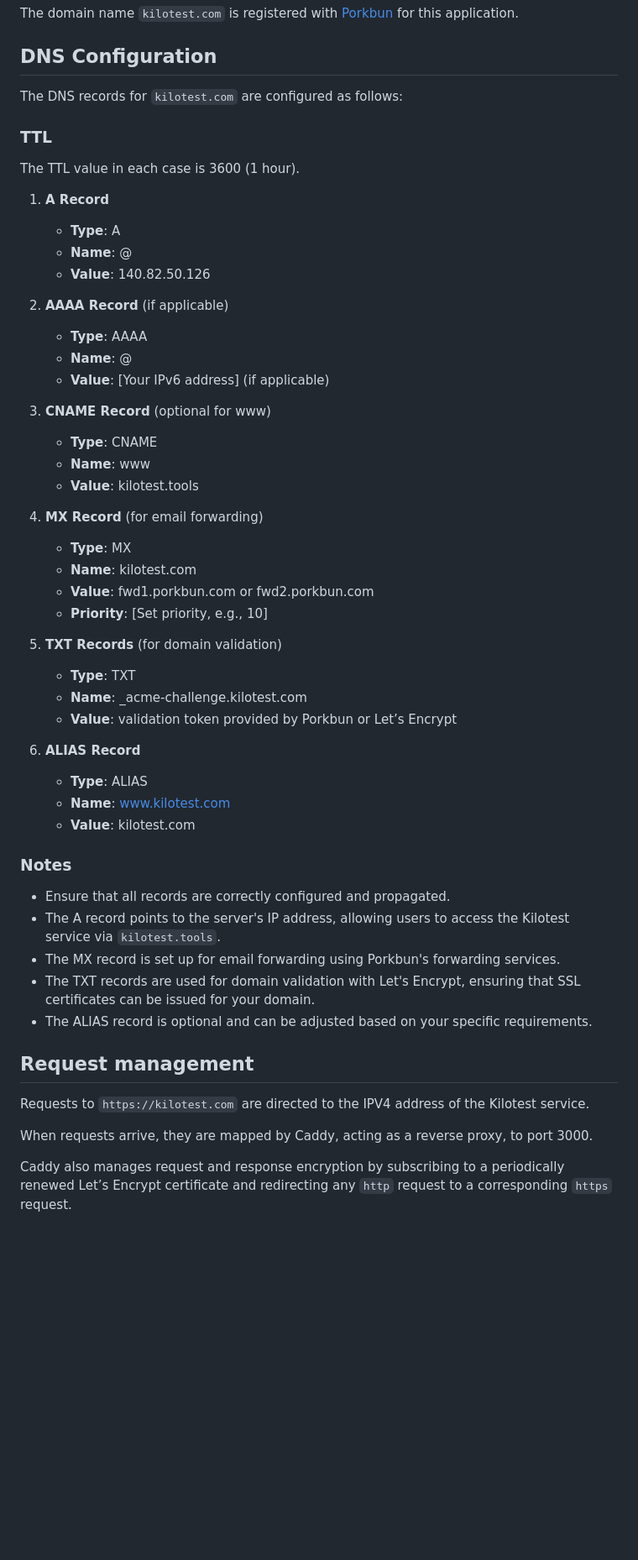
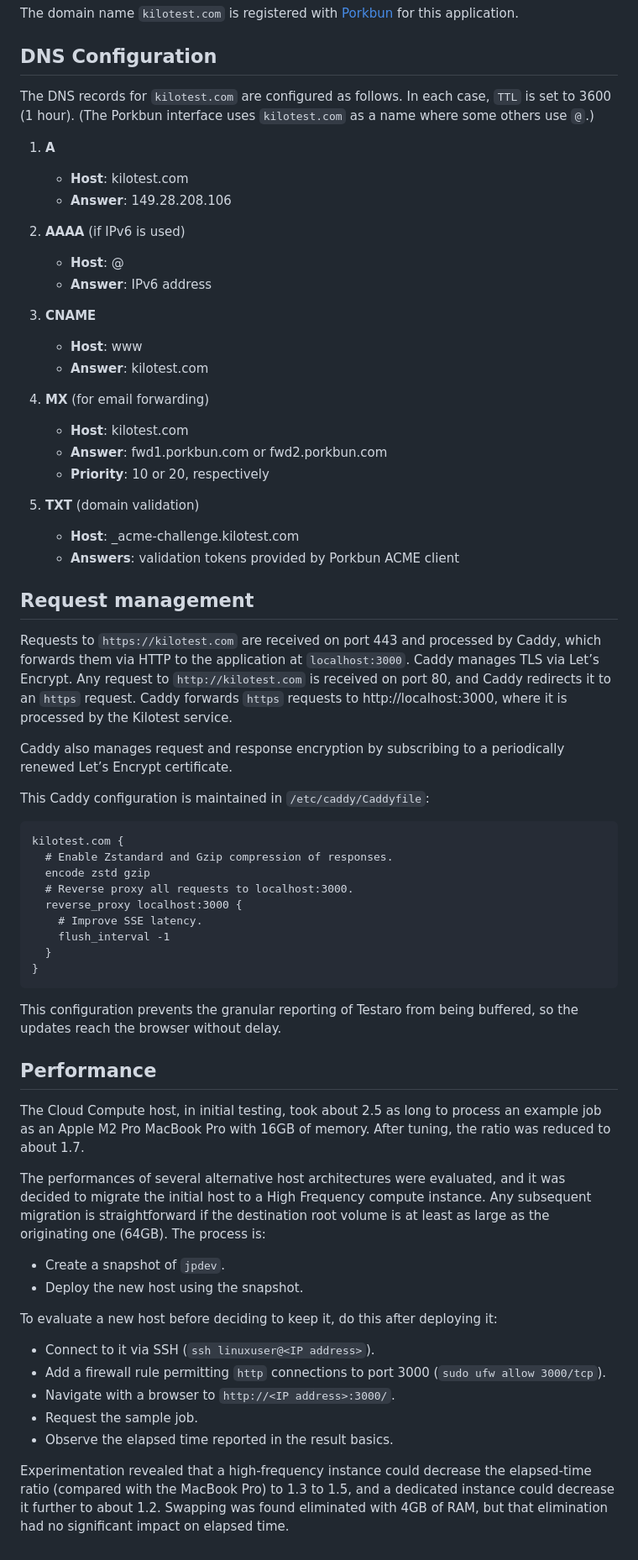
Before and after one commit to jrpool/kilotest, a Markdown page: SERVICE.md, the part around the change printed below. Shown: that part at 84% size. GitHub-like rendering; blank space fills up the shorter version.

Commit message:
revise SERVICE.md

````diff
--- a/SERVICE.md
+++ b/SERVICE.md
@@ -33,55 +38,64 @@ The domain name `kilotest.com` is registered with [Porkbun](https://porkbun.com)
 
 ## DNS Configuration
 
-The DNS records for `kilotest.com` are configured as follows:
+The DNS records for `kilotest.com` are configured as follows. In each case, `TTL` is set to 3600 (1 hour). (The Porkbun interface uses `kilotest.com` as a name where some others use `@`.)
 
-### TTL
+1. **A**
+   - **Host**: kilotest.com
+   - **Answer**: 149.28.208.106
 
-The TTL value in each case is 3600 (1 hour).
+2. **AAAA** (if IPv6 is used)
+   - **Host**: @
+   - **Answer**: IPv6 address
 
-1. **A Record**
-   - **Type**: A
-   - **Name**: @
-   - **Value**: 140.82.50.126
+3. **CNAME**
+   - **Host**: www
+   - **Answer**: kilotest.com
 
-2. **AAAA Record** (if applicable)
-   - **Type**: AAAA
-   - **Name**: @
-   - **Value**: [Your IPv6 address] (if applicable)
+4. **MX** (for email forwarding)
+   - **Host**: kilotest.com
+   - **Answer**: fwd1.porkbun.com or fwd2.porkbun.com
+   - **Priority**: 10 or 20, respectively
 
-3. **CNAME Record** (optional for www)
-   - **Type**: CNAME
-   - **Name**: www
-   - **Value**: kilotest.tools
-
-4. **MX Record** (for email forwarding)
-   - **Type**: MX
-   - **Name**: kilotest.com
-   - **Value**: fwd1.porkbun.com or fwd2.porkbun.com
-   - **Priority**: [Set priority, e.g., 10]
-
-5. **TXT Records** (for domain validation)
-   - **Type**: TXT
-   - **Name**: _acme-challenge.kilotest.com
-   - **Value**: validation token provided by Porkbun or Let’s Encrypt
-
-6. **ALIAS Record**
-   - **Type**: ALIAS
-   - **Name**: www.kilotest.com
-   - **Value**: kilotest.com
-
-### Notes
-
-- Ensure that all records are correctly configured and propagated.
-- The A record points to the server's IP address, allowing users to access the Kilotest service via `kilotest.tools`.
-- The MX record is set up for email forwarding using Porkbun's forwarding services.
-- The TXT records are used for domain validation with Let's Encrypt, ensuring that SSL certificates can be issued for your domain.
-- The ALIAS record is optional and can be adjusted based on your specific requirements.
+5. **TXT** (domain validation)
+   - **Host**: _acme-challenge.kilotest.com
+   - **Answers**: validation tokens provided by Porkbun ACME client
 
 ## Request management
 
-Requests to `https://kilotest.com` are directed to the IPV4 address of the Kilotest service.
+Requests to `https://kilotest.com` are received on port 443 and processed by Caddy, which forwards them via HTTP to the application at `localhost:3000`. Caddy manages TLS via Let’s Encrypt. Any request to `http://kilotest.com` is received on port 80, and Caddy redirects it to an `https` request. Caddy forwards `https` requests to http://localhost:3000, where it is processed by the Kilotest service.
 
-When requests arrive, they are mapped by Caddy, acting as a reverse proxy, to port 3000.
+Caddy also manages request and response encryption by subscribing to a periodically renewed Let’s Encrypt certificate.
 
-Caddy also manages request and response encryption by subscribing to a periodically renewed Let’s Encrypt certificate and redirecting any `http` request to a corresponding `https` request.
+This Caddy configuration is maintained in `/etc/caddy/Caddyfile`:
+
+```
+kilotest.com {
+  # Enable Zstandard and Gzip compression of responses.
+  encode zstd gzip
+  # Reverse proxy all requests to localhost:3000.
+  reverse_proxy localhost:3000 {
+    # Improve SSE latency.
+    flush_interval -1
+  }
+}
+```
+
+This configuration prevents the granular reporting of Testaro from being buffered, so the updates reach the browser without delay.
+
+## Performance
+
+The Cloud Compute host, in initial testing, took about 2.5 as long to process an example job as an Apple M2 Pro MacBook Pro with 16GB of memory. After tuning, the ratio was reduced to about 1.7.
+
+The performances of several alternative host architectures were evaluated, and it was decided to migrate the initial host to a High Frequency compute instance. Any subsequent migration is straightforward if the destination root volume is at least as large as the originating one (64GB). The process is:
+- Create a snapshot of `jpdev`.
+- Deploy the new host using the snapshot.
+
+To evaluate a new host before deciding to keep it, do this after deploying it:
+- Connect to it via SSH (`ssh linuxuser@<IP address>`).
+- Add a firewall rule permitting `http` connections to port 3000 (`sudo ufw allow 3000/tcp`).
+- Navigate with a browser to `http://<IP address>:3000/`.
+- Request the sample job.
+- Observe the elapsed time reported in the result basics.
+
+Experimentation revealed that a high-frequency instance could decrease the elapsed-time ratio (compared with the MacBook Pro) to 1.3 to 1.5, and a dedicated instance could decrease it further to about 1.2. Swapping was found eliminated with 4GB of RAM, but that elimination had no significant impact on elapsed time.
````
Also changed, not shown: other parts of SERVICE.md (+10 -5 lines).
